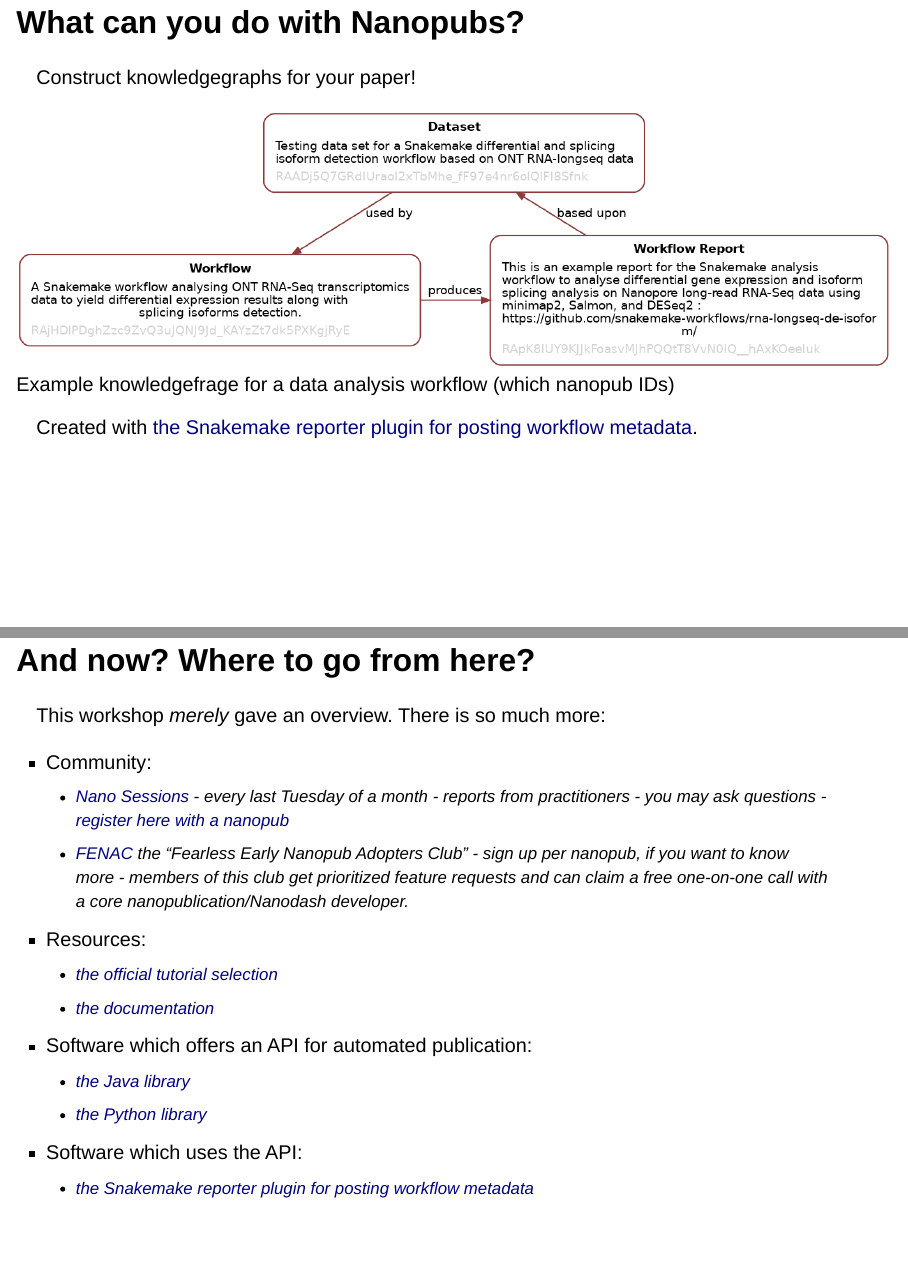
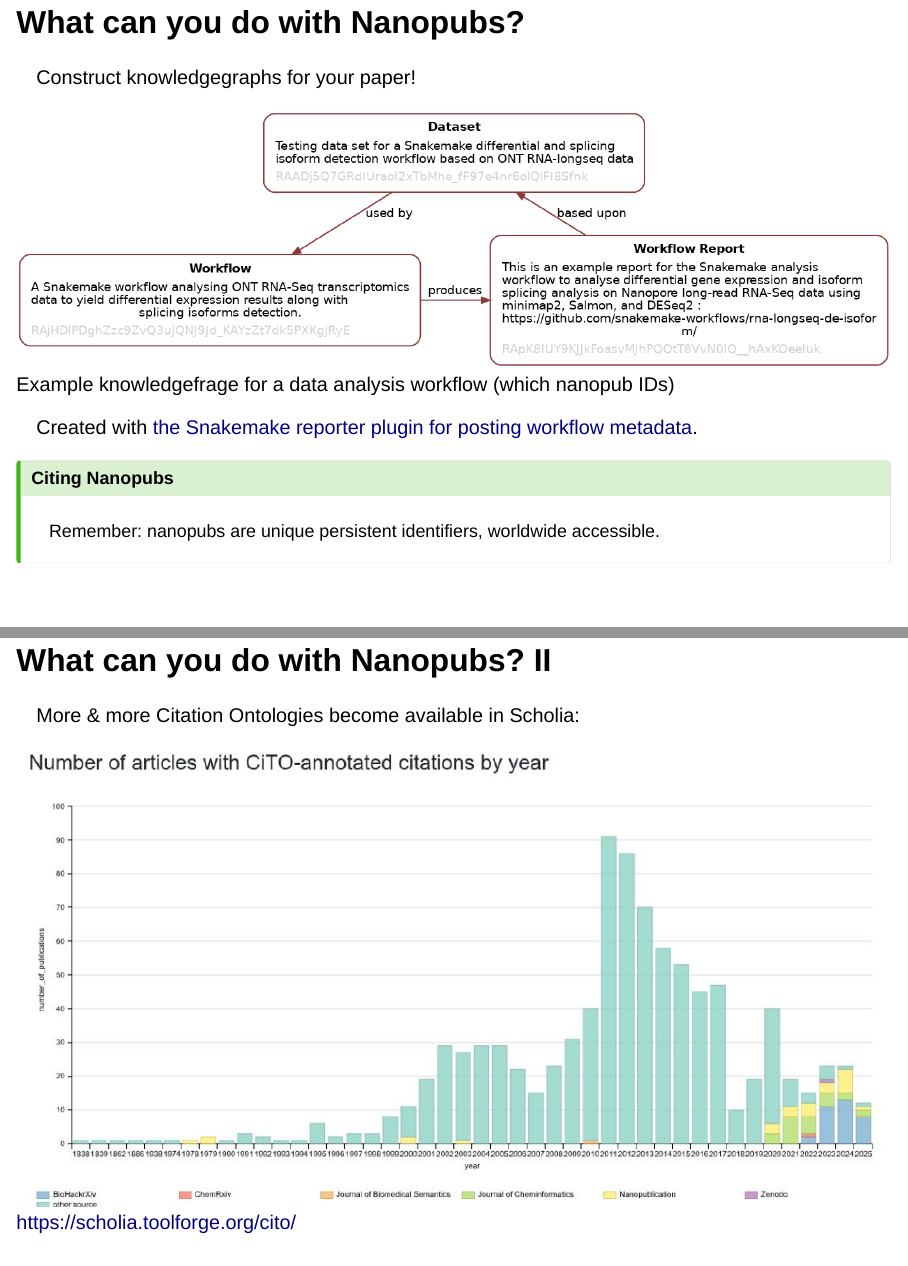
Before and after one commit to SaranjeetKaur/nanopub_101, a Quarto document (slides.qmd): pages 29 and 30 of 30 before the commit and pages 29 and 31 of 33 after it, joined at a grey line. Rendered offline with R 4.5, knitr and Pandoc in place of Quarto, with nearby package versions; drawn as Slidy slides in place of the format the file asks for.

Commit message:
feat: new slide on cito example

```diff
--- a/slides.qmd
+++ b/slides.qmd
@@ -224,7 +224,7 @@ Creating a new assertion template can be difficult. Start with an easy (or small
 If you need substantial changes, ask for help. (In the end we show some resources.)
 :::
 
-## What can you do with Nanopubs?
+## What can you do with Nanopubs? {.smaller}
 
 Construct knowledgegraphs for your paper!
 
@@ -233,3 +233,18 @@ Construct knowledgegraphs for your paper!
 ![Example knowledgefrage for a data analysis workflow (which nanopub IDs)](images/Snakemake_Metadata.png)
 
 Created with [the Snakemake reporter plugin for posting workflow metadata](https://github.com/snakemake/snakemake-report-plugin-nanopub/).
+
+::: {.callout-tip}
+# Citing Nanopubs
+
+Remember: nanopubs are unique persistent identifiers, worldwide accessible.
+:::
+
+
+## What can you do with Nanopubs? II
+
+More & more Citation Ontologies become available in Scholia:
+
+![https://scholia.toolforge.org/cito/](images/CiTO_Scholia.png)
+
+::: {.callout-tip}
```
Also changed, not shown: images/CiTO_Scholia.png (added), slides.qmd (4 more changed lines).
